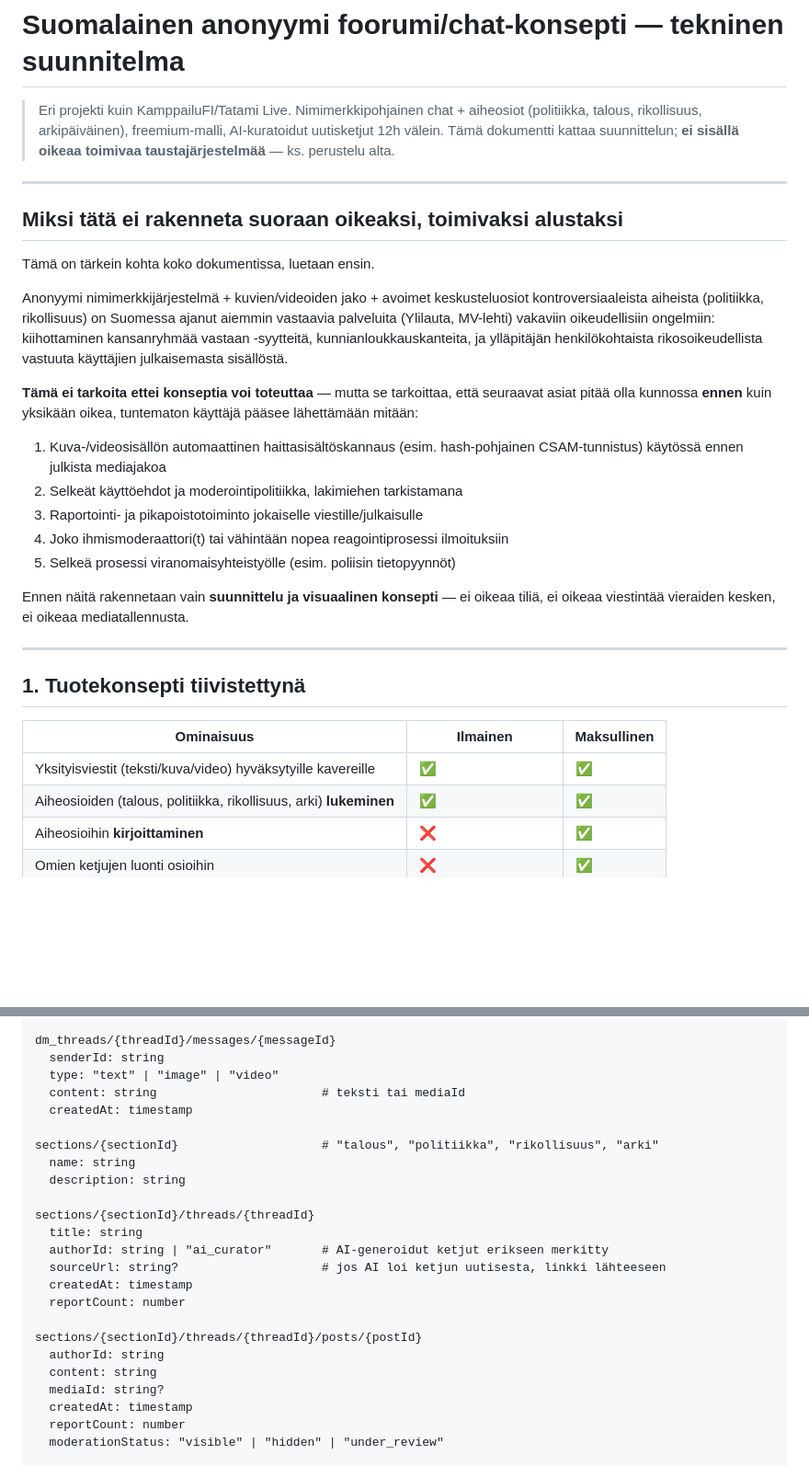
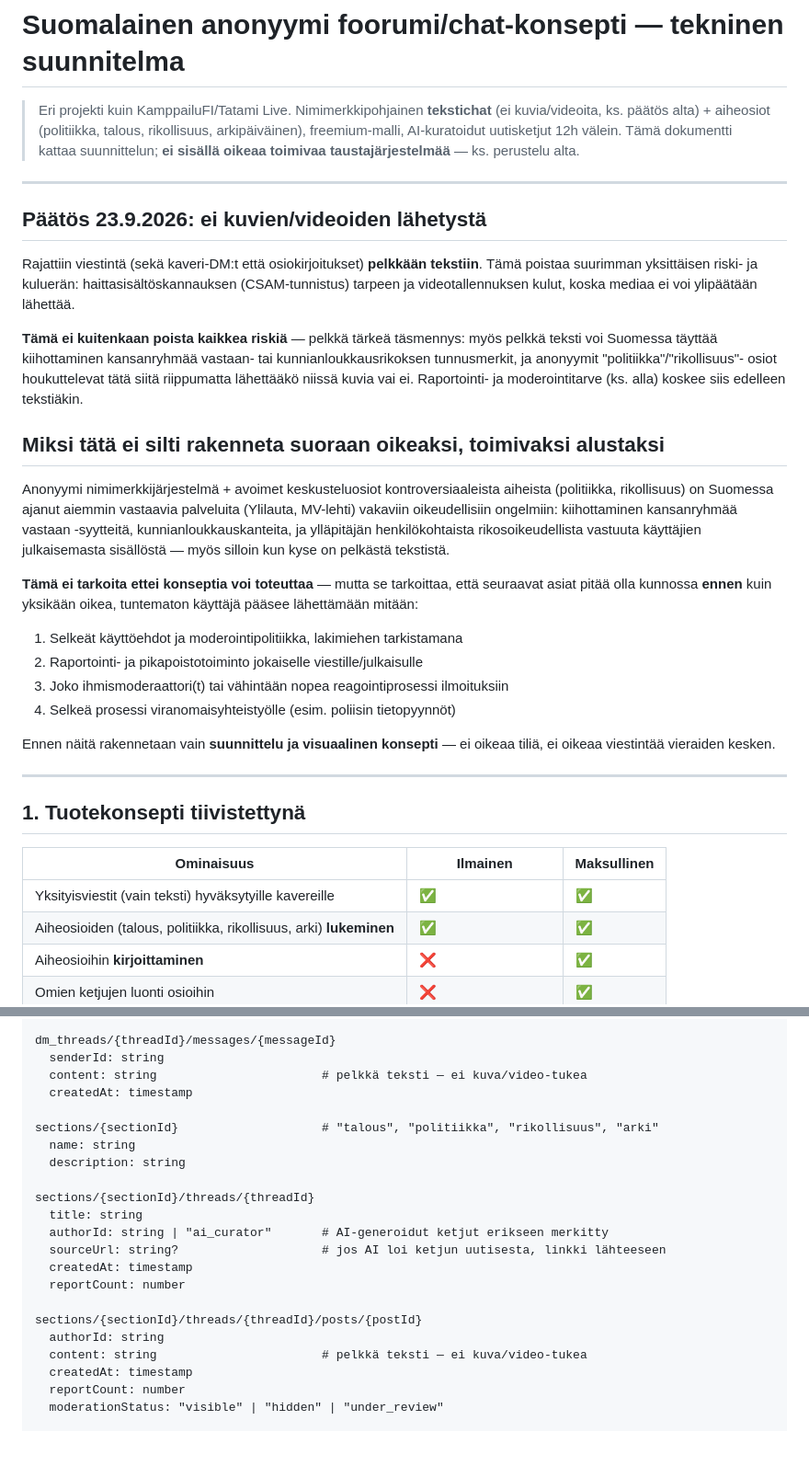
Before and after one commit to BenKidArt/PDE, a Markdown page: docs/foorumi-konsepti.md, 2 parts joined by grey strips. Shown at 92% size. Rendered like a GitHub page; blank space fills up the shorter version.

Commit message:
Rajaa foorumikonsepti pelkkään tekstiin, ei kuva/video-lähetystä
Poistaa suurimman yksittäisen riski- ja kuluerän (haittasisältö-
skannaus, videotallennuksen kulut) tietomalleista ja tech stackista.
Täsmentää samalla, että pelkkä teksti ei poista kaikkea moderointi-
ja lakiriskiä Suomessa (kiihottaminen kansanryhmää vastaan,
kunnianloukkaus koskevat myös tekstiä).

Co-Authored-By: Claude Sonnet 5 <noreply@anthropic.com>
Claude-Session: https://claude.ai/code/session_01XQ6Yotcc8Vk8V7mfSjeurA

```diff
--- a/docs/foorumi-konsepti.md
+++ b/docs/foorumi-konsepti.md
@@ -1,36 +1,46 @@
 # Suomalainen anonyymi foorumi/chat-konsepti — tekninen suunnitelma
 
-> Eri projekti kuin KamppailuFI/Tatami Live. Nimimerkkipohjainen chat + aiheosiot
-> (politiikka, talous, rikollisuus, arkipäiväinen), freemium-malli, AI-kuratoidut
-> uutisketjut 12h välein. Tämä dokumentti kattaa suunnittelun; **ei sisällä oikeaa
-> toimivaa taustajärjestelmää** — ks. perustelu alta.
+> Eri projekti kuin KamppailuFI/Tatami Live. Nimimerkkipohjainen **tekstichat**
+> (ei kuvia/videoita, ks. päätös alta) + aiheosiot (politiikka, talous,
+> rikollisuus, arkipäiväinen), freemium-malli, AI-kuratoidut uutisketjut 12h
+> välein. Tämä dokumentti kattaa suunnittelun; **ei sisällä oikeaa toimivaa
+> taustajärjestelmää** — ks. perustelu alta.
 
 ---
 
-## Miksi tätä ei rakenneta suoraan oikeaksi, toimivaksi alustaksi
+## Päätös 23.9.2026: ei kuvien/videoiden lähetystä
 
-Tämä on tärkein kohta koko dokumentissa, luetaan ensin.
+Rajattiin viestintä (sekä kaveri-DM:t että osiokirjoitukset) **pelkkään
+tekstiin**. Tämä poistaa suurimman yksittäisen riski- ja kuluerän:
+haittasisältöskannauksen (CSAM-tunnistus) tarpeen ja videotallennuksen kulut,
+koska mediaa ei voi ylipäätään lähettää.
 
-Anonyymi nimimerkkijärjestelmä + kuvien/videoiden jako + avoimet keskusteluosiot
-kontroversiaaleista aiheista (politiikka, rikollisuus) on Suomessa ajanut aiemmin
-vastaavia palveluita (Ylilauta, MV-lehti) vakaviin oikeudellisiin ongelmiin:
+**Tämä ei kuitenkaan poista kaikkea riskiä** — pelkkä tärkeä täsmennys: myös
+pelkkä teksti voi Suomessa täyttää kiihottaminen kansanryhmää vastaan- tai
+kunnianloukkausrikoksen tunnusmerkit, ja anonyymit "politiikka"/"rikollisuus"-
+osiot houkuttelevat tätä siitä riippumatta lähettääkö niissä kuvia vai ei.
+Raportointi- ja moderointitarve (ks. alla) koskee siis edelleen tekstiäkin.
+
+## Miksi tätä ei silti rakenneta suoraan oikeaksi, toimivaksi alustaksi
+
+Anonyymi nimimerkkijärjestelmä + avoimet keskusteluosiot kontroversiaaleista
+aiheista (politiikka, rikollisuus) on Suomessa ajanut aiemmin vastaavia
+palveluita (Ylilauta, MV-lehti) vakaviin oikeudellisiin ongelmiin:
 kiihottaminen kansanryhmää vastaan -syytteitä, kunnianloukkauskanteita, ja
-ylläpitäjän henkilökohtaista rikosoikeudellista vastuuta käyttäjien julkaisemasta
-sisällöstä.
+ylläpitäjän henkilökohtaista rikosoikeudellista vastuuta käyttäjien
+julkaisemasta sisällöstä — myös silloin kun kyse on pelkästä tekstistä.
 
 **Tämä ei tarkoita ettei konseptia voi toteuttaa** — mutta se tarkoittaa, että
 seuraavat asiat pitää olla kunnossa **ennen** kuin yksikään oikea, tuntematon
 käyttäjä pääsee lähettämään mitään:
 
-1. Kuva-/videosisällön automaattinen haittasisältöskannaus (esim. hash-pohjainen
-   CSAM-tunnistus) käytössä ennen julkista mediajakoa
-2. Selkeät käyttöehdot ja moderointipolitiikka, lakimiehen tarkistamana
-3. Raportointi- ja pikapoistotoiminto jokaiselle viestille/julkaisulle
-4. Joko ihmismoderaattori(t) tai vähintään nopea reagointiprosessi ilmoituksiin
-5. Selkeä prosessi viranomaisyhteistyölle (esim. poliisin tietopyynnöt)
+1. Selkeät käyttöehdot ja moderointipolitiikka, lakimiehen tarkistamana
+2. Raportointi- ja pikapoistotoiminto jokaiselle viestille/julkaisulle
+3. Joko ihmismoderaattori(t) tai vähintään nopea reagointiprosessi ilmoituksiin
+4. Selkeä prosessi viranomaisyhteistyölle (esim. poliisin tietopyynnöt)
 
 Ennen näitä rakennetaan vain **suunnittelu ja visuaalinen konsepti** — ei oikeaa
-tiliä, ei oikeaa viestintää vieraiden kesken, ei oikeaa mediatallennusta.
+tiliä, ei oikeaa viestintää vieraiden kesken.
 
 ---
 
@@ -38,7 +48,7 @@ tiliä, ei oikeaa viestintää vieraiden kesken, ei oikeaa mediatallennusta.
 
 | Ominaisuus | Ilmainen | Maksullinen |
 |---|---|---|
-| Yksityisviestit (teksti/kuva/video) hyväksytyille kavereille | ✅ | ✅ |
+| Yksityisviestit (vain teksti) hyväksytyille kavereille | ✅ | ✅ |
 | Aiheosioiden (talous, politiikka, rikollisuus, arki) **lukeminen** | ✅ | ✅ |
 | Aiheosioihin **kirjoittaminen** | ❌ | ✅ |
 | Omien ketjujen luonti osioihin | ❌ | ✅ |
@@ -71,8 +81,7 @@ dm_threads/{threadId}                  # threadId = sorted(userA_userB)
 
 dm_threads/{threadId}/messages/{messageId}
   senderId: string
-  type: "text" | "image" | "video"
-  content: string                       # teksti tai mediaId
+  content: string                       # pelkkä teksti — ei kuva/video-tukea
   createdAt: timestamp
 
 sections/{sectionId}                    # "talous", "politiikka", "rikollisuus", "arki"
@@ -88,8 +97,7 @@ sections/{sectionId}/threads/{threadId}
 
 sections/{sectionId}/threads/{threadId}/posts/{postId}
   authorId: string
-  content: string
-  mediaId: string?
+  content: string                       # pelkkä teksti — ei kuva/video-tukea
   createdAt: timestamp
   reportCount: number
   moderationStatus: "visible" | "hidden" | "under_review"
```
Also changed, not shown: other parts of docs/foorumi-konsepti.md (+2 -2 lines).
